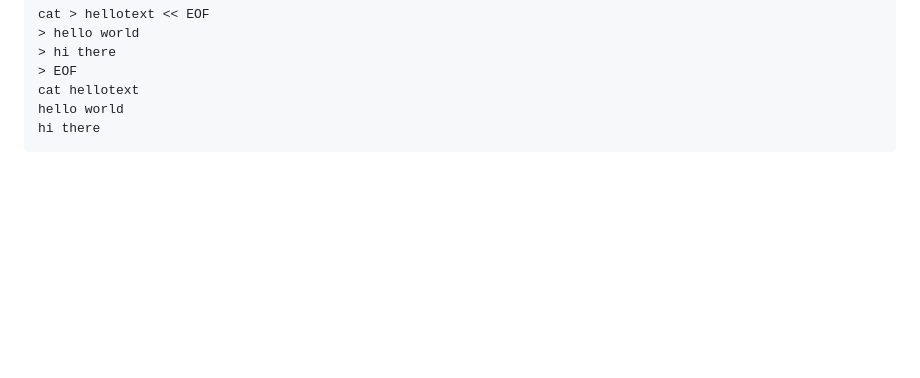
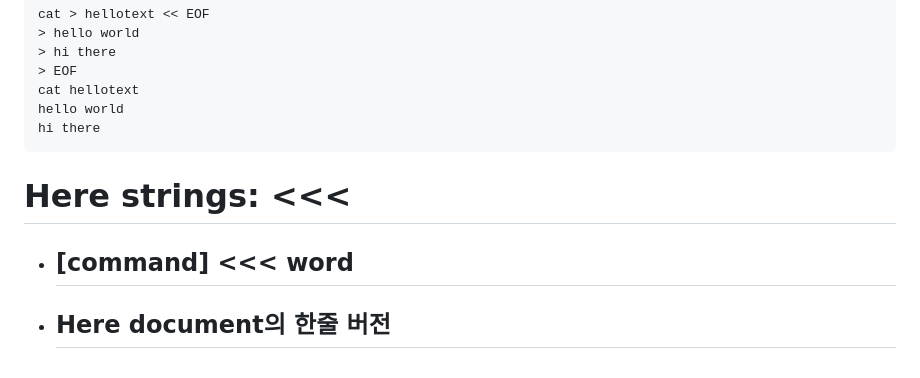
Before and after one commit to kimj2su/til, a Markdown page: Linux/6.리디렉션과파이프라인.md, the part around the change. Drawn GitHub-style; blank space fills up the shorter version.

Commit message:
Here strings

````diff
--- a/Linux/6.리디렉션과파이프라인.md
+++ b/Linux/6.리디렉션과파이프라인.md
@@ -106,3 +106,7 @@ cat hellotext
 hello world
 hi there
 ```
+
+# Here strings: <<<
+- ## [command] <<< word
+- ## Here document의 한줄 버전
````
